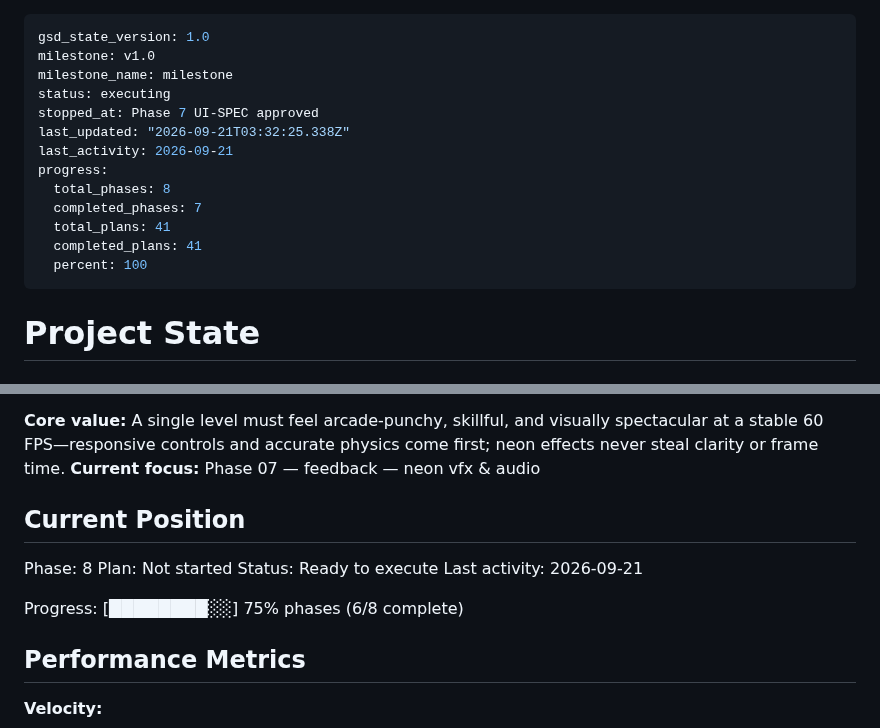
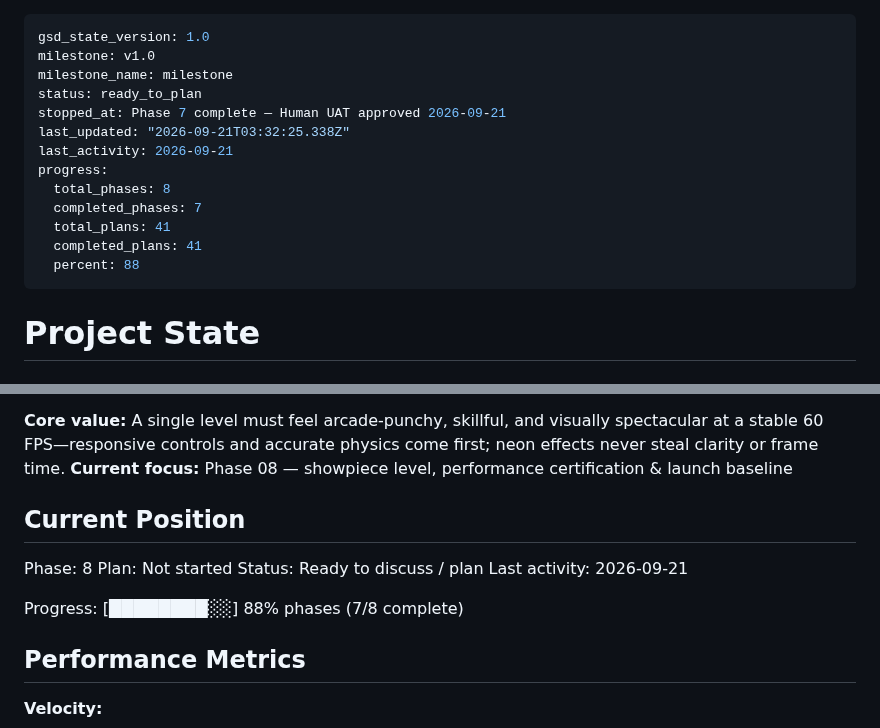
Before and after one commit to dexter292/bricks_breaker, a Markdown page: .planning/STATE.md, 2 parts joined by grey strips. Rendered like a GitHub page.

```diff
--- a/.planning/STATE.md
+++ b/.planning/STATE.md
@@ -2,8 +2,8 @@
 gsd_state_version: 1.0
 milestone: v1.0
 milestone_name: milestone
-status: executing
-stopped_at: Phase 7 UI-SPEC approved
+status: ready_to_plan
+stopped_at: Phase 7 complete — Human UAT approved 2026-09-21
 last_updated: "2026-09-21T03:32:25.338Z"
 last_activity: 2026-09-21
 progress:
@@ -11,7 +11,7 @@ progress:
   completed_phases: 7
   total_plans: 41
   completed_plans: 41
-  percent: 100
+  percent: 88
 ---
 
 # Project State
@@ -22,15 +22,15 @@ See: .planning/PROJECT.md (updated 2026-09-20)
 
 **Core value:** A single level must feel arcade-punchy, skillful, and visually spectacular at a stable 60 FPS—responsive controls and accurate physics come first; neon effects never steal clarity or frame time.
-**Current focus:** Phase 07 — feedback — neon vfx & audio
+**Current focus:** Phase 08 — showpiece level, performance certification & launch baseline
 
 ## Current Position
 
 Phase: 8
 Plan: Not started
-Status: Ready to execute
+Status: Ready to discuss / plan
 Last activity: 2026-09-21
 
-Progress: [████████░░] 75% phases (6/8 complete)
+Progress: [████████░░] 88% phases (7/8 complete)
 
 ## Performance Metrics
 
```
Also changed, not shown: other parts of .planning/STATE.md (+1 -1 lines), .planning/PROJECT.md (+3 -3 lines), .planning/ROADMAP.md (+2 -2 lines).
